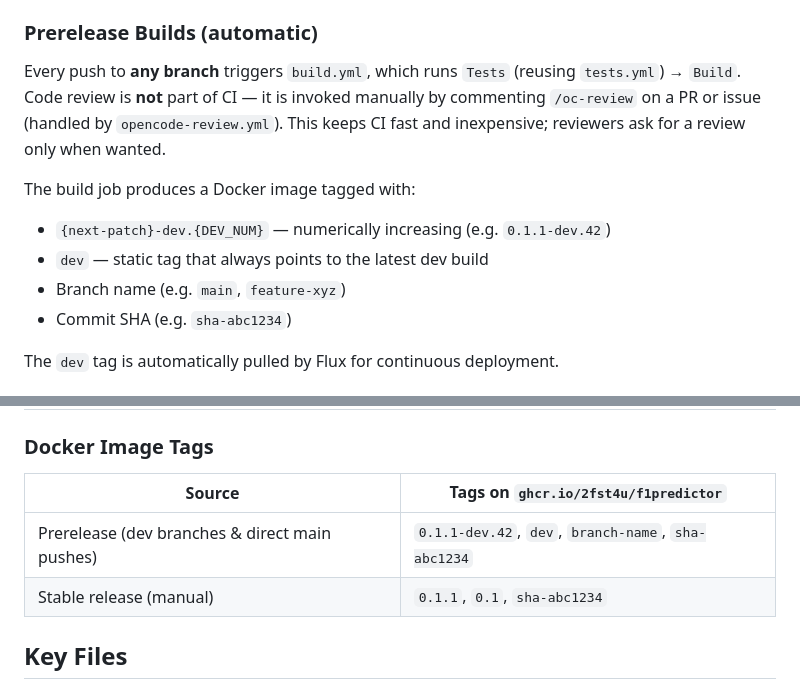
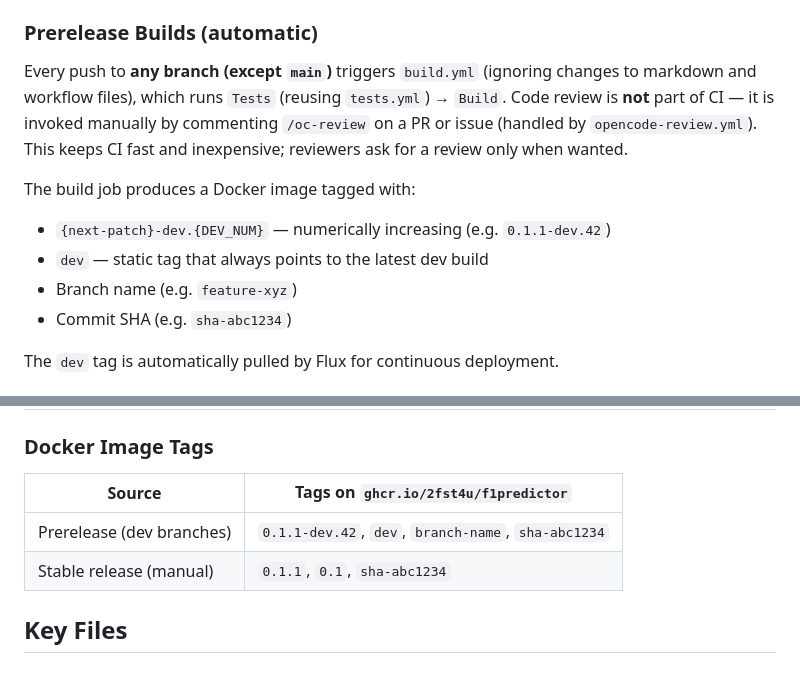
Before and after one commit to 2fst4u/f1predictor, a Markdown page: AGENTS.md, 2 parts joined by grey strips. Drawn GitHub-style.

```diff
--- a/AGENTS.md
+++ b/AGENTS.md
@@ -14,13 +14,13 @@ Python ML application for Formula 1 race predictions. Uses `setuptools-scm` for
 
 ### Prerelease Builds (automatic)
 
-Every push to **any branch** triggers `build.yml`, which runs `Tests` (reusing `tests.yml`) → `Build`. Code review is **not** part of CI — it is invoked manually by commenting `/oc-review` on a PR or issue (handled by `opencode-review.yml`). This keeps CI fast and inexpensive; reviewers ask for a review only when wanted.
+Every push to **any branch (except `main`)** triggers `build.yml` (ignoring changes to markdown and workflow files), which runs `Tests` (reusing `tests.yml`) → `Build`. Code review is **not** part of CI — it is invoked manually by commenting `/oc-review` on a PR or issue (handled by `opencode-review.yml`). This keeps CI fast and inexpensive; reviewers ask for a review only when wanted.
 
 The build job produces a Docker image tagged with:
 
 - `{next-patch}-dev.{DEV_NUM}` — numerically increasing (e.g. `0.1.1-dev.42`)
 - `dev` — static tag that always points to the latest dev build
-- Branch name (e.g. `main`, `feature-xyz`)
+- Branch name (e.g. `feature-xyz`)
 - Commit SHA (e.g. `sha-abc1234`)
 
 The `dev` tag is automatically pulled by Flux for continuous deployment.
@@ -44,10 +44,10 @@ All stable releases are **manual** via GitHub Actions UI:
 
 ### Docker Image Tags
 
-| Source                                         | Tags on `ghcr.io/2fst4u/f1predictor`                |
-| ---------------------------------------------- | --------------------------------------------------- |
-| Prerelease (dev branches & direct main pushes) | `0.1.1-dev.42`, `dev`, `branch-name`, `sha-abc1234` |
-| Stable release (manual)                        | `0.1.1`, `0.1`, `sha-abc1234`                       |
+| Source                    | Tags on `ghcr.io/2fst4u/f1predictor`                |
+| ------------------------- | --------------------------------------------------- |
+| Prerelease (dev branches) | `0.1.1-dev.42`, `dev`, `branch-name`, `sha-abc1234` |
+| Stable release (manual)   | `0.1.1`, `0.1`, `sha-abc1234`                       |
 
 ## Key Files
 
```
Also changed, not shown: .jules/archivist.md (+6 -1 lines).
